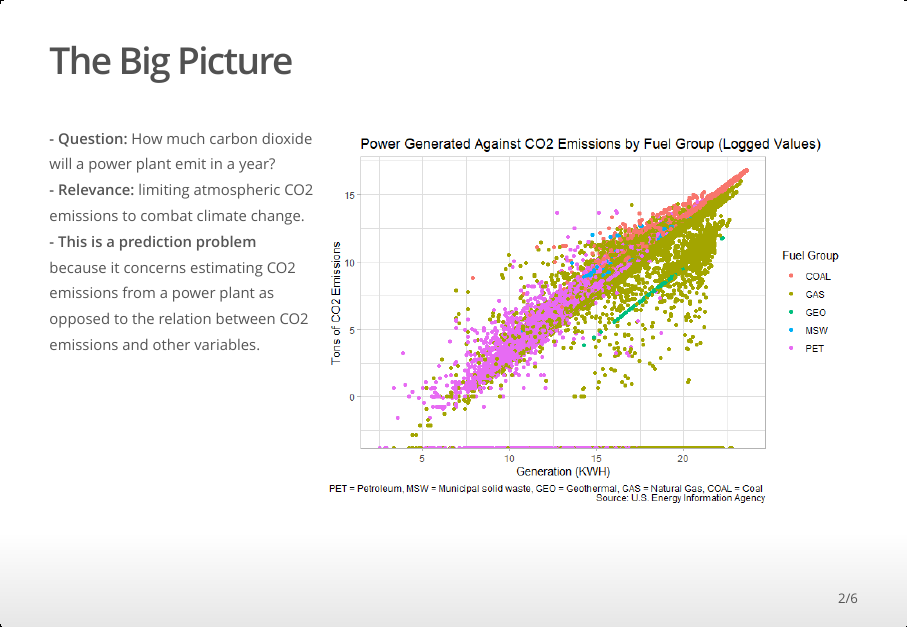
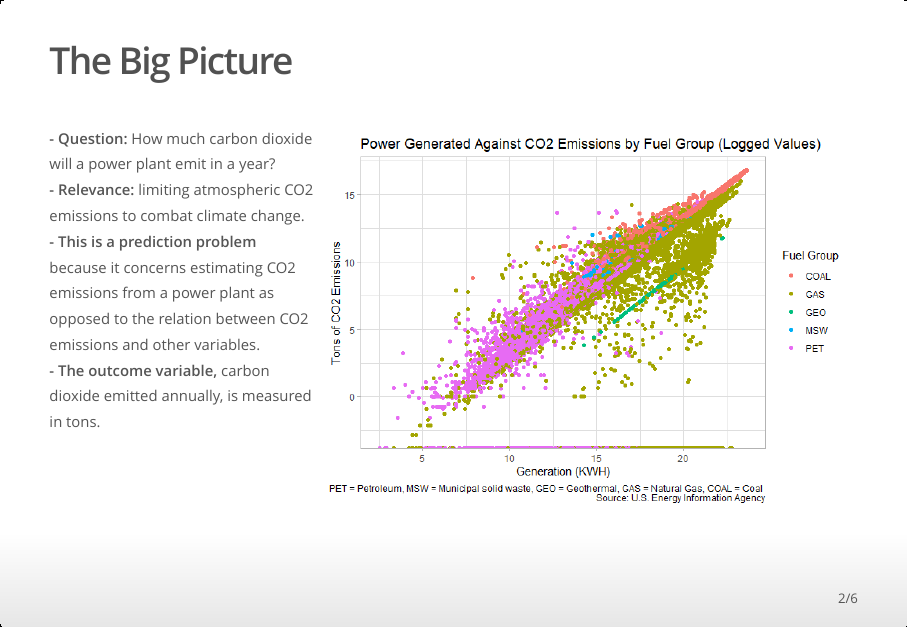
Before and after one commit to ojetton/ec424project, an R Markdown document (prediction_presentation.Rmd): page 2 of 6. The pictures show the output file prediction_presentation.html that the author committed with the source, opened offline.

Commit message:
Specified units of outcome variable.

```diff
--- a/prediction_presentation.Rmd
+++ b/prediction_presentation.Rmd
@@ -24,6 +24,7 @@ knitr::include_graphics("C:/Users/ojett/Documents/EC424/ec424project/project_mar
  **- Question:** How much carbon dioxide will a power plant emit in a year?
  **- Relevance:** limiting atmospheric CO2 emissions to combat climate change.
  **- This is a prediction problem** because it concerns estimating CO2 emissions from a power plant as opposed to the relation between CO2 emissions and other variables.
+ **- The outcome variable,** carbon dioxide emitted annually, is measured in tons.
 
 </font>
 
```
Also changed, not shown: prediction_presentation.html.
